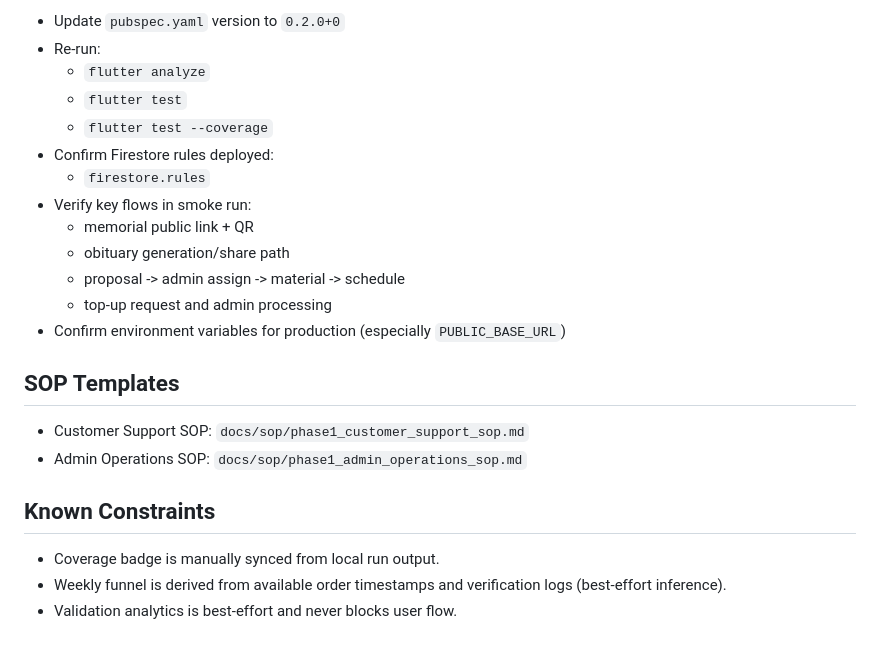
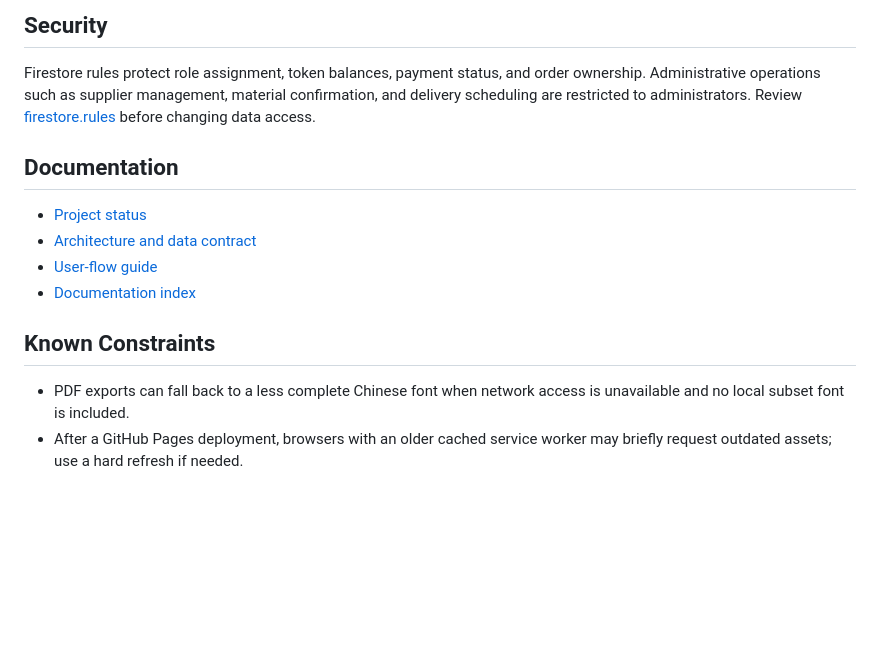
Before and after one commit to LEO0331/warmmemo, a Markdown page: README.md, the part around one of its changes. Rendered like a GitHub page; blank space fills up the shorter version.

```diff
--- a/README.md
+++ b/README.md
@@ -159,25 +72,16 @@ Coverage output:
 
-- Update `pubspec.yaml` version to `0.2.0+0`
-- Re-run:
-  - `flutter analyze`
-  - `flutter test`
-  - `flutter test --coverage`
-- Confirm Firestore rules deployed:
-  - `firestore.rules`
-- Verify key flows in smoke run:
-  - memorial public link + QR
-  - obituary generation/share path
-  - proposal -> admin assign -> material -> schedule
-  - top-up request and admin processing
-- Confirm environment variables for production (especially `PUBLIC_BASE_URL`)
+## Security
 
-## SOP Templates
+Firestore rules protect role assignment, token balances, payment status, and order ownership. Administrative operations such as supplier management, material confirmation, and delivery scheduling are restricted to administrators. Review [firestore.rules](firestore.rules) before changing data access.
 
-- Customer Support SOP: `docs/sop/phase1_customer_support_sop.md`
-- Admin Operations SOP: `docs/sop/phase1_admin_operations_sop.md`
+## Documentation
+
+- [Project status](docs/progress.md)
+- [Architecture and data contract](docs/info.md)
+- [User-flow guide](docs/flow.md)
+- [Documentation index](docs/README.md)
 
 ## Known Constraints
 
-- Coverage badge is manually synced from local run output.
-- Weekly funnel is derived from available order timestamps and verification logs (best-effort inference).
-- Validation analytics is best-effort and never blocks user flow.
+- PDF exports can fall back to a less complete Chinese font when network access is unavailable and no local subset font is included.
+- After a GitHub Pages deployment, browsers with an older cached service worker may briefly request outdated assets; use a hard refresh if needed.
```
Also changed, not shown: other parts of README.md (+38 -125 lines), README-zh.md (added, +87 -0 lines).
